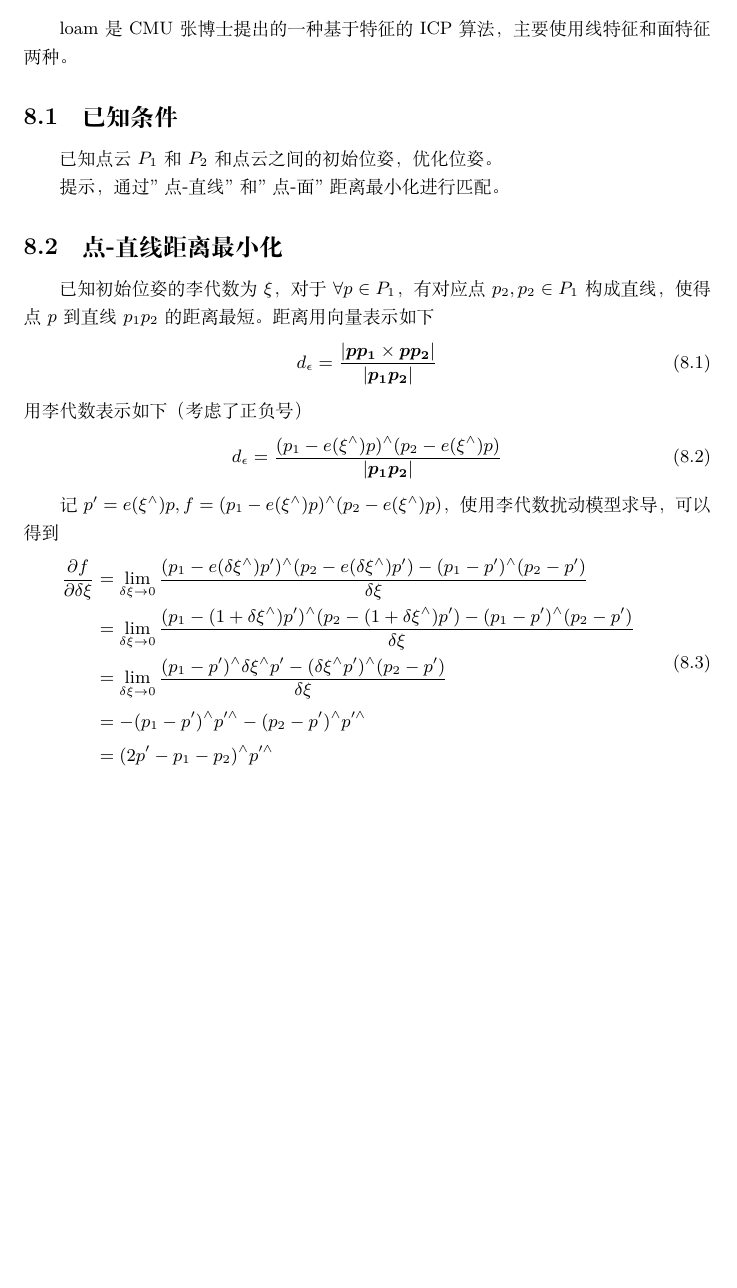
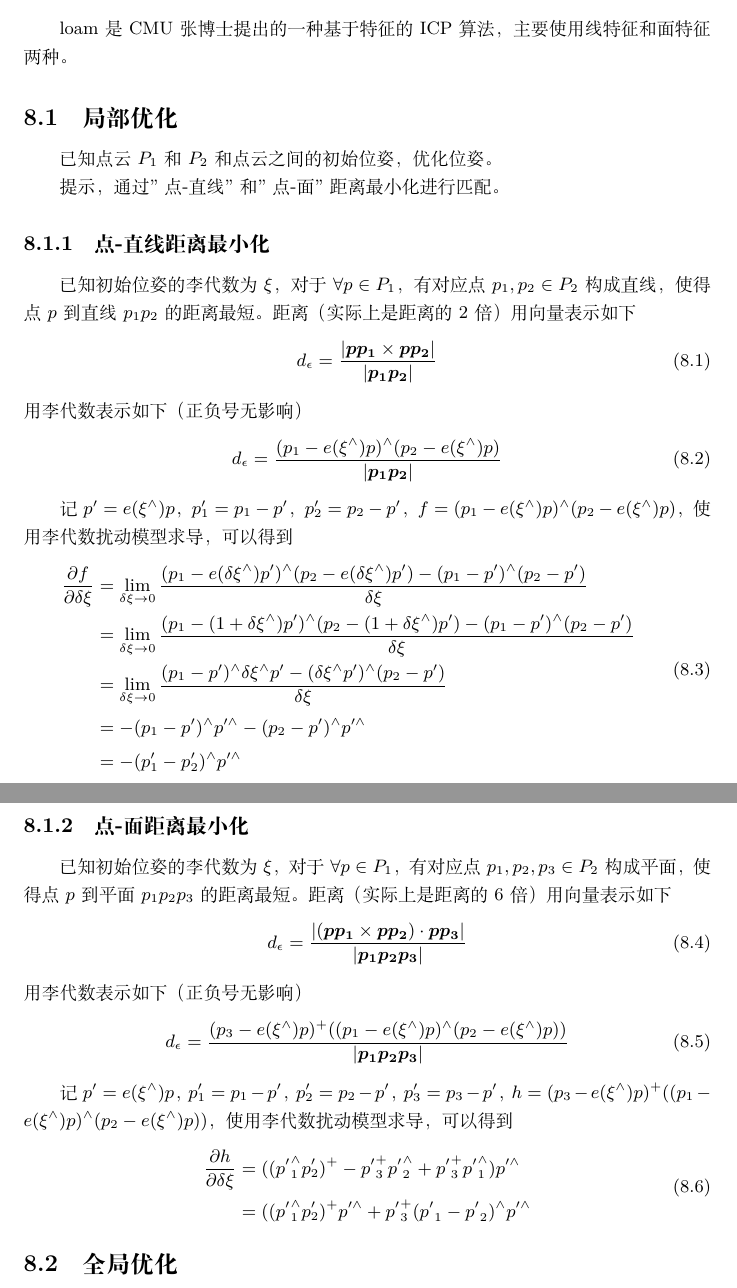
Before and after one commit to smallsmallhaha/PersonalStorageRepo, a LaTeX document (note/tool/latex/main.tex): part of page 15 of 15 before the commit and two parts of pages 15 and 16 of 16 after it, the two joined at a grey line, cut so that both start at the same text, the shorter picture padded with empty space. Compiled offline with XeLaTeX.

Commit message:
complete loam direviation

```diff
--- a/note/tool/latex/main.tex
+++ b/note/tool/latex/main.tex
@@ -565,23 +565,23 @@ function dcm = angle2dcm( r1, r2, r3, varargin )
 
 	\section{loam 算法的李代数形式推导}
 	loam是CMU张博士提出的一种基于特征的ICP算法，主要使用线特征和面特征两种。
-	\subsection{已知条件}
+	\subsection{局部优化}
 	已知点云$P_1$和$P_2$和点云之间的初始位姿，优化位姿。
 	\par 提示，通过"点-直线"和"点-面"距离最小化进行匹配。
-	\subsection{点-直线距离最小化}
-	已知初始位姿的李代数为$\xi$，对于$\forall p \in P_1$，有对应点$p_2,p_2 \in P_1$构成直线，使得点$p$到直线$p_1p_2$的距离最短。距离用向量表示如下
+	\subsubsection{点-直线距离最小化}
+	已知初始位姿的李代数为$\xi$，对于$\forall p \in P_1$，有对应点$p_1,p_2 \in P_2$构成直线，使得点$p$到直线$p_1p_2$的距离最短。距离（实际上是距离的2倍）用向量表示如下
 	\begin{equation}
 	d_{\epsilon} =
 	\frac{|\vec{p p_1} \times \vec{p p_2}|}{|\vec{p_1 p_2}|}
 	\end{equation}
-	用李代数表示如下（考虑了正负号）
+	用李代数表示如下（正负号无影响）
 	\begin{equation}
 	d_{\epsilon} =
 	\frac{(p_1-e(\xi ^\wedge)p)
 		^\wedge
 		(p_2-e(\xi ^\wedge)p)}{|\vec{p_1 p_2}|}
 	\end{equation}
-	\par 记$p'=e(\xi ^\wedge)p, f=(p_1-e(\xi ^\wedge)p) ^\wedge (p_2-e(\xi ^\wedge)p)$，使用李代数扰动模型求导，可以得到
+	\par 记$p'=e(\xi ^\wedge)p$，$p'_1=p_1-p'$，$p'_2=p_2-p'$，$f=(p_1-e(\xi ^\wedge)p) ^\wedge (p_2-e(\xi ^\wedge)p)$，使用李代数扰动模型求导，可以得到
 	\begin{equation}
 	\begin{split}
 	\frac{\partial f}{\partial \delta \xi}
@@ -607,8 +607,43 @@ function dcm = angle2dcm( r1, r2, r3, varargin )
 	&=
 	- (p_1-p')^\wedge p'^\wedge - (p_2-p')^\wedge p'^\wedge \\
 	&=
-	(2 p' - p_1 - p_2)^\wedge p'^\wedge
+	- (p'_1 - p'_2)^\wedge p'^\wedge
 	\end{split}
 	\end{equation}
 
+	\subsubsection{点-面距离最小化}
+	已知初始位姿的李代数为$\xi$，对于$\forall p \in P_1$，有对应点$p_1,p_2,p_3 \in P_2$构成平面，使得点$p$到平面$p_1p_2p_3$的距离最短。距离（实际上是距离的6倍）用向量表示如下
+	\begin{equation}
+	d_{\epsilon} =
+	\frac{|(\vec{p p_1} \times \vec{p p_2}) \cdot \vec{p p_3}|}{|\vec{p_1 p_2 p_3}|}
+	\end{equation}
+	用李代数表示如下（正负号无影响）
+	\begin{equation}
+	d_{\epsilon} =
+	\frac{
+		(p_3-e(\xi ^\wedge)p)
+		^{+}(
+		(p_1-e(\xi ^\wedge)p)
+		^\wedge
+		(p_2-e(\xi ^\wedge)p))
+		}{|\vec{p_1 p_2 p_3}|}
+	\end{equation}
+	\par 记$p'=e(\xi ^\wedge)p$，$p'_1=p_1-p'$，$p'_2=p_2-p'$，$p'_3=p_3-p'$，$h=(p_3-e(\xi ^\wedge)p)
+	^{+}(
+	(p_1-e(\xi ^\wedge)p)
+	^\wedge
+	(p_2-e(\xi ^\wedge)p))$，使用李代数扰动模型求导，可以得到
+	\begin{equation}
+	\begin{split}
+	\frac{\partial h}{\partial \delta \xi}
+	&=
+	(({p'}_1^\wedge p'_2)^{+} - {p'}_3^{+} {p'}_2^\wedge + {p'}_3^{+} {p'}_1^\wedge) p'^\wedge \\
+	&=
+	(({p'}_1^\wedge p'_2)^{+} p'^\wedge + {p'}_3^{+} ({p'}_1-{p'}_2)^\wedge p'^\wedge
+	\end{split}
+	\end{equation}
+
+	\subsection{全局优化}
+
+
 \end{document}
```
